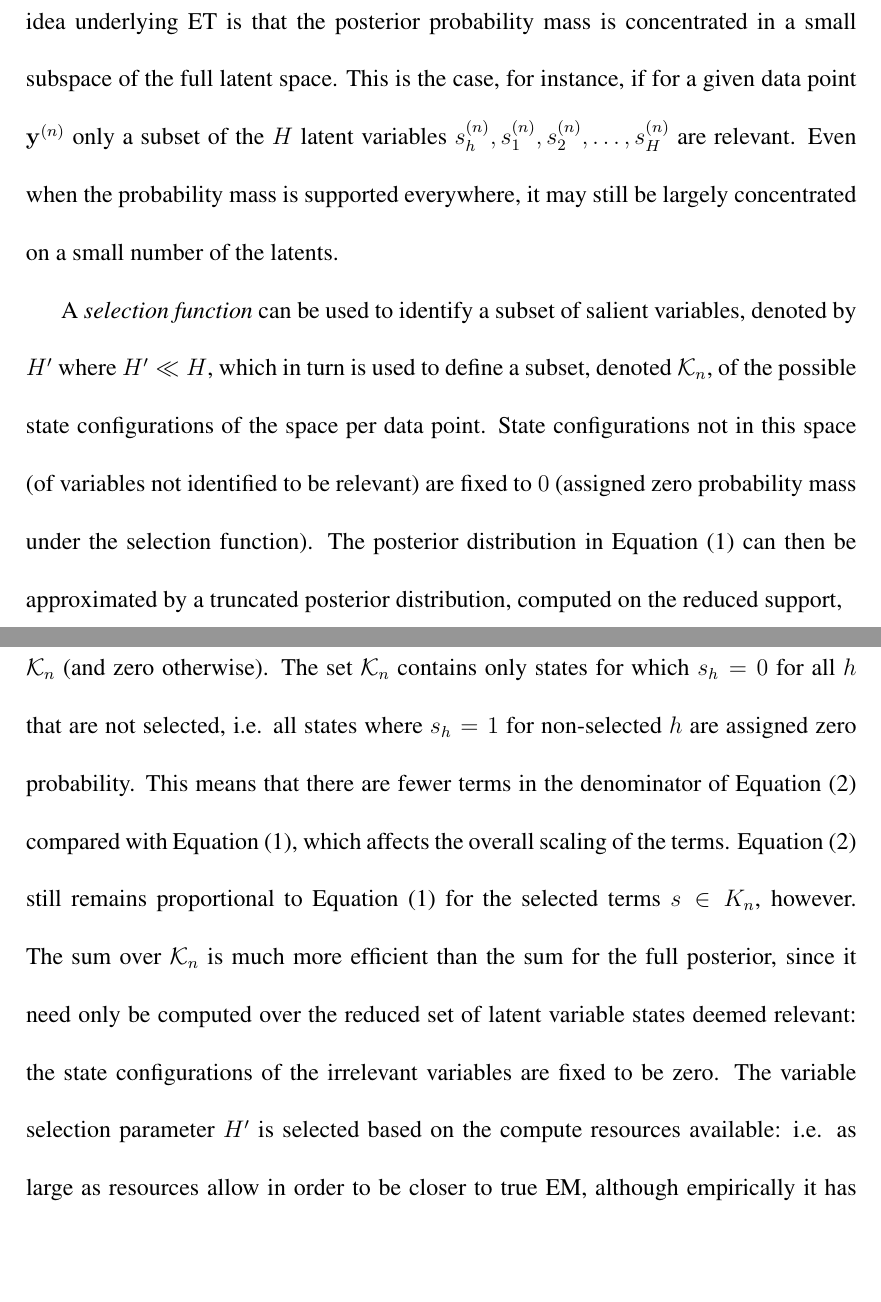
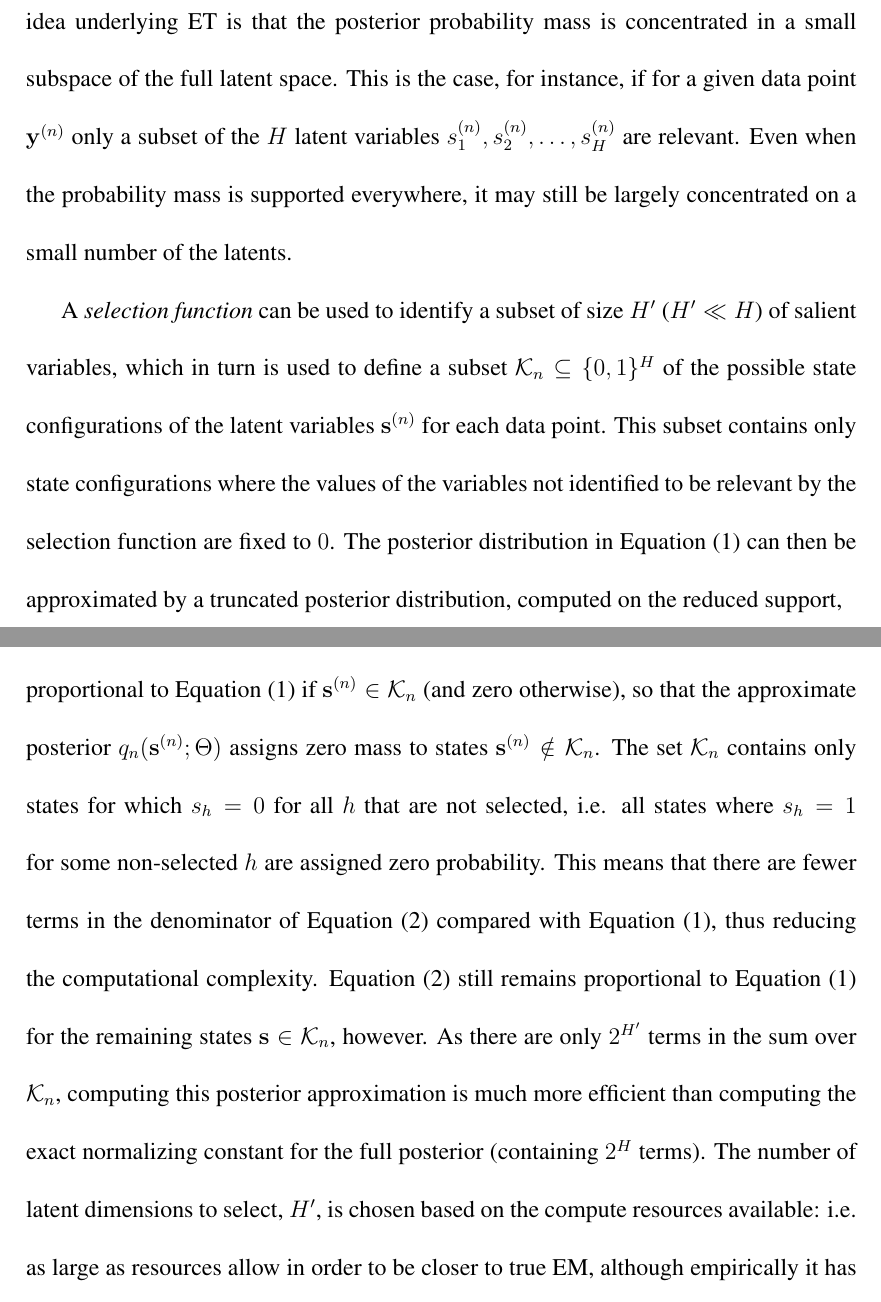
Before and after one commit to fatflake/GP-select, a LaTeX document (paper/NC-revised-submit-final/GP-selectNC2017.tex): two parts of pages 9 and 10 of 39, joined at a grey line, cut so that both start at the same text, the shorter picture padded with empty space. Compiled offline with pdfLaTeX.

Commit message:
Some changes to sec 3

```diff
--- a/paper/NC-revised-submit-final/GP-selectNC2017.tex
+++ b/paper/NC-revised-submit-final/GP-selectNC2017.tex
@@ -325,12 +325,13 @@ Expectation truncation (ET) is a meta algorithm, which improves convergence of t
 %
 The main idea underlying ET is that the posterior probability mass is concentrated in a small subspace of the full latent space.
 This is the case, for instance, if for a given data point $\vec{y}^{(n)}$
-only a subset of the $H$ latent variables \rev{$s_h^{(n)},s_1^{(n)},s_2^{(n)},\dots,s_H^{(n)}$} are relevant.
+only a subset of the $H$ latent variables \rev{$s_1^{(n)},s_2^{(n)},\dots,s_H^{(n)}$} are relevant.
 \rev{Even when the probability mass is supported everywhere, it may still be largely concentrated on a small number of the latents.}
 
-A \textit{selection function} can be used to identify a  subset
-of salient variables, denoted by $H'$ where $H' \ll H$, which in turn is used to define a subset, denoted $\mathcal{K}_n$, of the possible state configurations of the space per data point.
-State configurations not in this space (of variables not identified to be relevant) are fixed to $0$ (assigned zero probability mass under the selection function).
+A \textit{selection function} can be used to identify a subset of size $H'$ ($H' \ll H$)
+of salient variables, which in turn is used to define a subset $\mathcal{K}_n \subseteq \{0,1\}^H$ of the possible state configurations of the latent variables $\mathbf{s}^{(n)}$ for each data point.
+This subset contains only state configurations where the values of the variables not identified to be relevant by the selection function are fixed to $0$.
+% (assigned zero probability mass under the selection function).
 %
 The posterior distribution in Equation~\eqref{eq:post} can then be approximated by a truncated posterior distribution, computed on the reduced support,
 %
@@ -349,9 +347,11 @@ and \rev{$\mathbb{I}(\vec{s}\in\mathcal{K}_n)=1$ if $\vec{s}\in\mathca4l{K}_n$ i
-In other words, Equation~\eqref{eq:sel-post} is proportional to Equation~\eqref{eq:post} if $s \in \Kn$ (and zero otherwise).
-The set $\Kn$ contains only states for which $s_h=0$ for all $h$ that are not selected, i.e. all states where $s_h=1$ for non-selected $h$ are assigned zero probability.
-\rev{This means that there are fewer terms in the denominator of Equation~\eqref{eq:sel-post} compared with Equation~\eqref{eq:post}, which affects the overall scaling of the terms. Equation~\eqref{eq:sel-post} still remains proportional to Equation~\eqref{eq:post} for the selected terms $s\in K_n$, however.}
+where $\mathbb{I}(\vec{s}\in\mathcal{K}_n)=1$ if $\vec{s}\in\mathcal{K}_n$ is true, and $0$ otherwise.
+In other words, Equation~\eqref{eq:sel-post} is proportional to Equation~\eqref{eq:post} if $\vec{s}^{(n)} \in \Kn$ (and zero otherwise), so that the approximate posterior $q_n(\vec{s}^{(n)};\Theta)$ assigns zero mass
+to states $\vec{s}^{(n)} \notin \Kn$. The set $\Kn$ contains only states for which $s_h=0$ for all $h$ that are not selected, i.e. all states where $s_h=1$ for some non-selected $h$ are assigned zero probability.
+\rev{This means that there are fewer terms in the denominator of Equation~\eqref{eq:sel-post} compared with Equation~\eqref{eq:post}, thus reducing the computational complexity. Equation~\eqref{eq:sel-post} still remains proportional to Equation~\eqref{eq:post} for the remaining states $\vec{s} \in \Kn$, however.}
 % XXX
-The sum over $\Kn$ is much more efficient than the sum for the full posterior, since it need only be computed over the reduced set of latent variable states deemed relevant: the state configurations of the irrelevant variables are fixed to be zero.
-The variable selection parameter $H'$ is selected based on the compute resources available: i.e. as large as resources allow in order to be closer to true EM, although empirically it has been shown that much smaller values suffice  \citep[see e.g.][App. B on complexity-accuracy trade-offs]{SheikhEtAl2014}.
+As there are only $2^{H'}$ terms in the sum over $\Kn$, computing this posterior approximation is much more efficient than computing the exact normalizing constant for the full posterior (containing $2^H$ terms).
+%since it need only be computed over the reduced set of latent variable states deemed relevant: the state %configurations of the irrelevant variables are fixed to be zero.
+The number of latent dimensions to select, $H'$, is chosen based on the compute resources available: i.e. as large as resources allow in order to be closer to true EM, although empirically it has been shown that much smaller values suffice  \citep[see e.g.][App. B on complexity-accuracy trade-offs]{SheikhEtAl2014}.
 
 
 \subsection{ET with affinity}
```
Also changed, not shown: paper/NC-revised-submit-final/GP-selectNC2017.tex (15 more changed lines).
